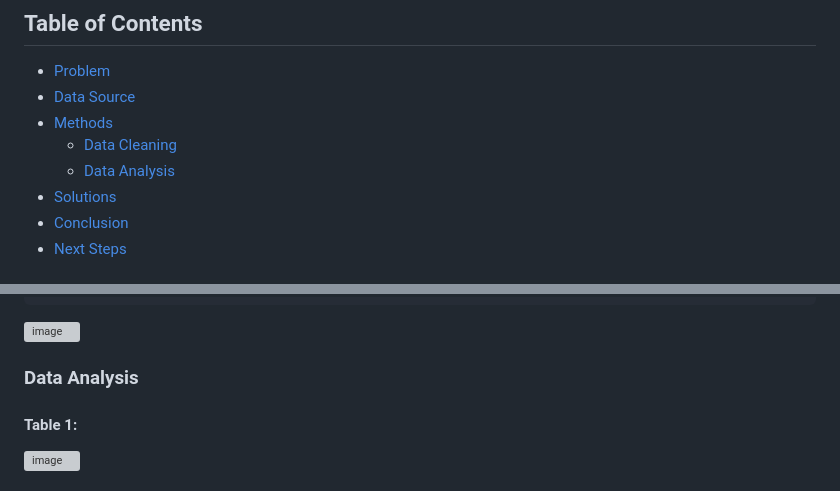
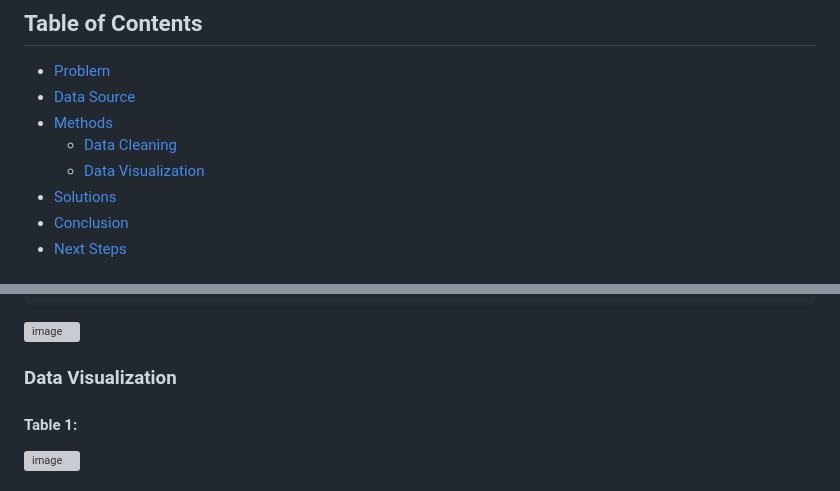
Before and after one commit to IbrahimsDataVault/ProjectsShowcase, a Markdown page: README.md, 2 parts joined by grey strips. Rendered like a GitHub page; grey boxes are pictures that could not be loaded.

````diff
--- a/README.md
+++ b/README.md
@@ -12,7 +12,7 @@
 - [Data Source](#Data-Source)
 - [Methods](#Methods)
   - [Data Cleaning](#Data-Cleaning)
-  - [Data Analysis](#Data-Analysis)
+  - [Data Visualization](#Data-Visualization)
 - [Solutions](#Solutions)
 - [Conclusion](#Conclusion)
 - [Next Steps](#Next-Steps)
@@ -112,7 +112,7 @@ ORDER BY
  ```
  <img width="962" alt="image" src="https://user-images.githubusercontent.com/123592482/215180802-b08918ea-6131-4fa0-b4d2-3e5701a48061.png">
 
-### Data Analysis
+### Data Visualization
 #### Table 1:
 <img width="587" alt="image" src="https://user-images.githubusercontent.com/123592482/215181074-97858872-e6a1-4004-b226-37380a4d6f1e.png">
 
````
